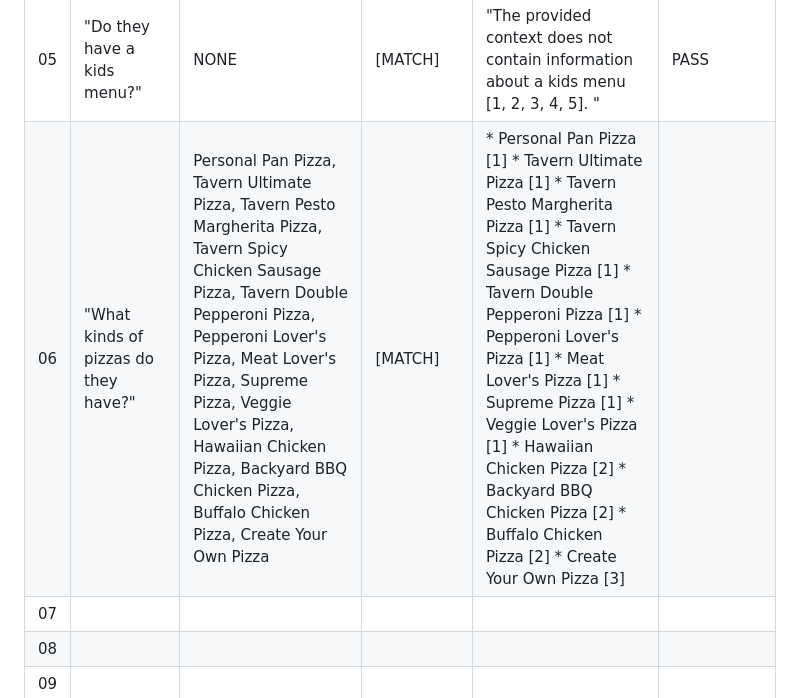
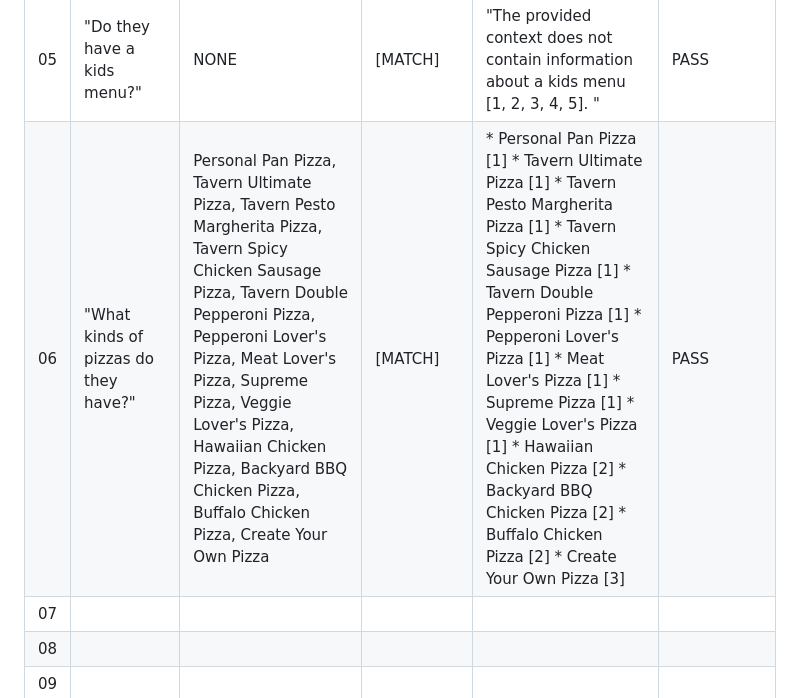
Before and after one commit to Jseo09/menubuddy, a Markdown page: docs/evaluation_test.cases.md, the part around the change. Drawn GitHub-style.

```diff
--- a/docs/evaluation_test.cases.md
+++ b/docs/evaluation_test.cases.md
@@ -17,7 +17,7 @@ Queries 15-20 using menu link:
 | 03 | "I want some tacos, do they have any on their menu?"  | NONE                                                                                                                                                                                                                                                   | [MATCH]           | "No, tacos are not listed on the menu within the provided context [1, 2, 3, 4, 5]. "                                                                                                                                                                                                                                                                                                                                                                 | PASS                  |
 | 04 | "What items are under 10 dollars?"                    | Canned & Bottled Beverages, Fruit Smoothies, Mocktails, One Dozen Cheddar Bay Biscuits®, Cocktail Sauce (8 oz), Tartar Sauce (8 oz), Pina Colada Sauce (8 oz), Hush Puppies, Popcorn Shrimp, Macaroni & Cheese, Crispy Chicken Tenders, Grilled Shrimp | [MATCH]           | "Here are the items priced under 10 dollars: Canned & Bottled Beverages - $3.09 [1], Fruit Smoothies - $6.99 [1], Mocktails - $7.79 [1], One Dozen Cheddar Bay Biscuits® - $7.79 [5], Cocktail Sauce (8 oz) - $3.59 [5], Tartar Sauce (8 oz) - $3.59 [5], Pina Colada Sauce (8 oz) - $4.79 [5], Hush Puppies - $4.19 [5], Popcorn Shrimp - $9.59 [5], Macaroni & Cheese - $8.39 [5], Crispy Chicken Tenders - $9.59 [5], Grilled Shrimp - $9.59 [5]" | PASS                  |
 | 05 | "Do they have a kids menu?"                           | NONE                                                                                                                                                                                                                                                   | [MATCH]           | "The provided context does not contain information about a kids menu [1, 2, 3, 4, 5]. "                                                                                                                                                                                                                                                                                                                                                              | PASS                  |
-| 06 |"What kinds of pizzas do they have?"                  |Personal Pan Pizza, Tavern Ultimate Pizza, Tavern Pesto Margherita Pizza, Tavern Spicy Chicken Sausage Pizza, Tavern Double Pepperoni Pizza, Pepperoni Lover's Pizza, Meat Lover's Pizza, Supreme Pizza, Veggie Lover's Pizza, Hawaiian Chicken Pizza, Backyard BBQ Chicken Pizza, Buffalo Chicken Pizza, Create Your Own Pizza                                                                                                                                                                                                                    |  [MATCH]                 |*   Personal Pan Pizza [1] *   Tavern Ultimate Pizza [1] *   Tavern Pesto Margherita Pizza [1] *   Tavern Spicy Chicken Sausage Pizza [1] *   Tavern Double Pepperoni Pizza [1] *   Pepperoni Lover's Pizza [1] *   Meat Lover's Pizza [1] *   Supreme Pizza [1] *   Veggie Lover's Pizza [1] *   Hawaiian Chicken Pizza [2] *   Backyard BBQ Chicken Pizza [2] *   Buffalo Chicken Pizza [2] *   Create Your Own Pizza [3]                                                                                                                                                                                                                                                                                                                                                                                                                                                      |                       |
+| 06 |"What kinds of pizzas do they have?"                  |Personal Pan Pizza, Tavern Ultimate Pizza, Tavern Pesto Margherita Pizza, Tavern Spicy Chicken Sausage Pizza, Tavern Double Pepperoni Pizza, Pepperoni Lover's Pizza, Meat Lover's Pizza, Supreme Pizza, Veggie Lover's Pizza, Hawaiian Chicken Pizza, Backyard BBQ Chicken Pizza, Buffalo Chicken Pizza, Create Your Own Pizza                                                                                                                                                                                                                    |  [MATCH]                 |*   Personal Pan Pizza [1] *   Tavern Ultimate Pizza [1] *   Tavern Pesto Margherita Pizza [1] *   Tavern Spicy Chicken Sausage Pizza [1] *   Tavern Double Pepperoni Pizza [1] *   Pepperoni Lover's Pizza [1] *   Meat Lover's Pizza [1] *   Supreme Pizza [1] *   Veggie Lover's Pizza [1] *   Hawaiian Chicken Pizza [2] *   Backyard BBQ Chicken Pizza [2] *   Buffalo Chicken Pizza [2] *   Create Your Own Pizza [3]                                                                                                 | PASS                       |
 | 07 |                                                       |                                                                                                                                                                                                                                                        |                   |                                                                                                                                                                                                                                                                                                                                                                                                                                                      |                       |
 | 08 |                                                       |                                                                                                                                                                                                                                                        |                   |                                                                                                                                                                                                                                                                                                                                                                                                                                                      |                       |
 | 09 |                                                       |                                                                                                                                                                                                                                                        |                   |                                                                                                                                                                                                                                                                                                                                                                                                                                                      |                       |
```
